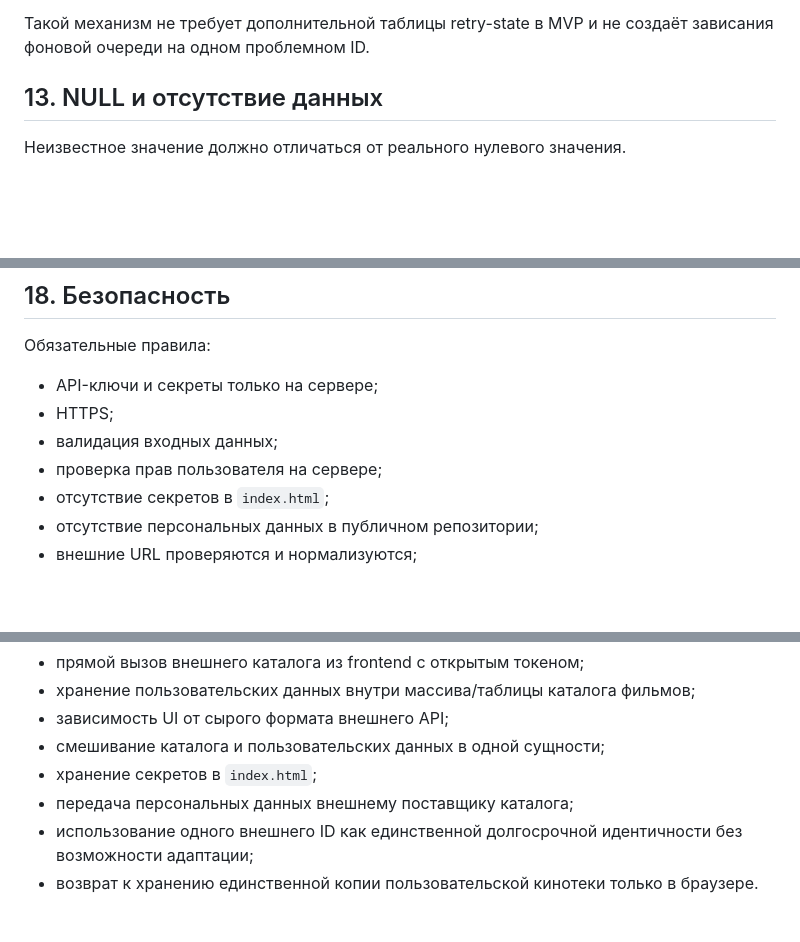
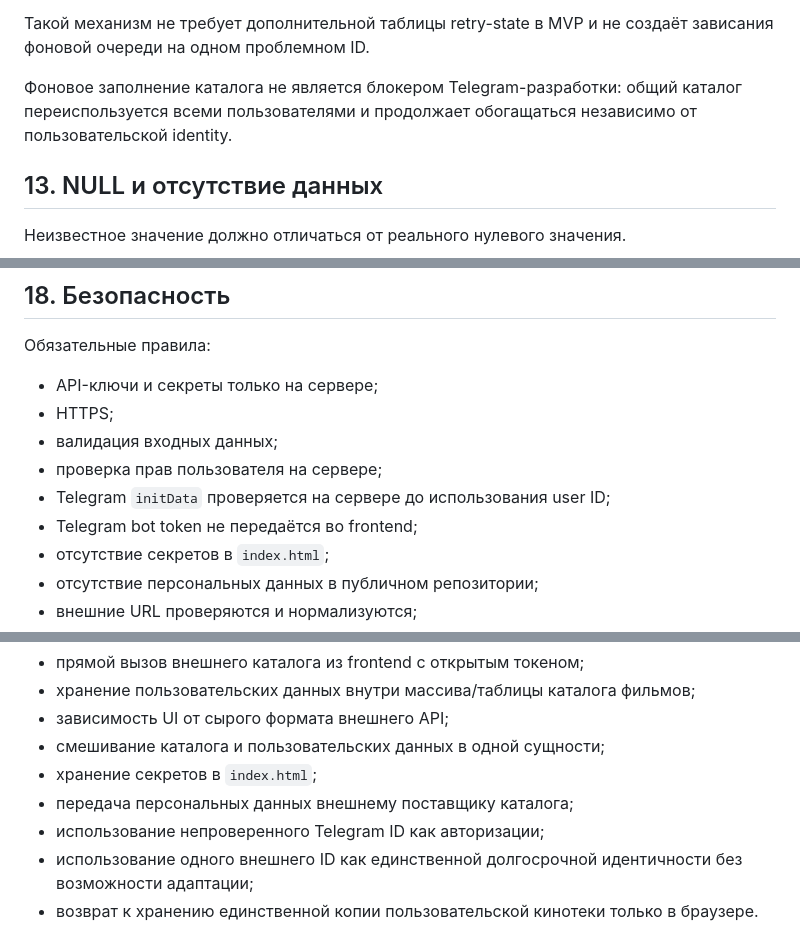
Before and after one commit to plavnikus/what-to-watch, a Markdown page: ARCHITECTURE.md, 3 parts joined by grey strips. Rendered like a GitHub page; blank space fills up the shorter version.

```diff
--- a/ARCHITECTURE.md
+++ b/ARCHITECTURE.md
@@ -219,6 +226,8 @@ Cloudflare — текущая инфраструктура, но не обяза
 - глобальные ошибки поставщика (`401/402/403/429`) должны останавливать пакет, а не массово менять состояния фильмов.
 
 Такой механизм не требует дополнительной таблицы retry-state в MVP и не создаёт зависания фоновой очереди на одном проблемном ID.
+
+Фоновое заполнение каталога не является блокером Telegram-разработки: общий каталог переиспользуется всеми пользователями и продолжает обогащаться независимо от пользовательской identity.
 
 ## 13. NULL и отсутствие данных
 
@@ -333,6 +349,8 @@ user_movies
 - HTTPS;
 - валидация входных данных;
 - проверка прав пользователя на сервере;
+- Telegram `initData` проверяется на сервере до использования user ID;
+- Telegram bot token не передаётся во frontend;
 - отсутствие секретов в `index.html`;
 - отсутствие персональных данных в публичном репозитории;
 - внешние URL проверяются и нормализуются;
@@ -364,6 +382,7 @@ user_movies
 - смешивание каталога и пользовательских данных в одной сущности;
 - хранение секретов в `index.html`;
 - передача персональных данных внешнему поставщику каталога;
+- использование непроверенного Telegram ID как авторизации;
 - использование одного внешнего ID как единственной долгосрочной идентичности без возможности адаптации;
 - возврат к хранению единственной копии пользовательской кинотеки только в браузере.
 
```
Also changed, not shown: other parts of ARCHITECTURE.md (+28 -14 lines).
